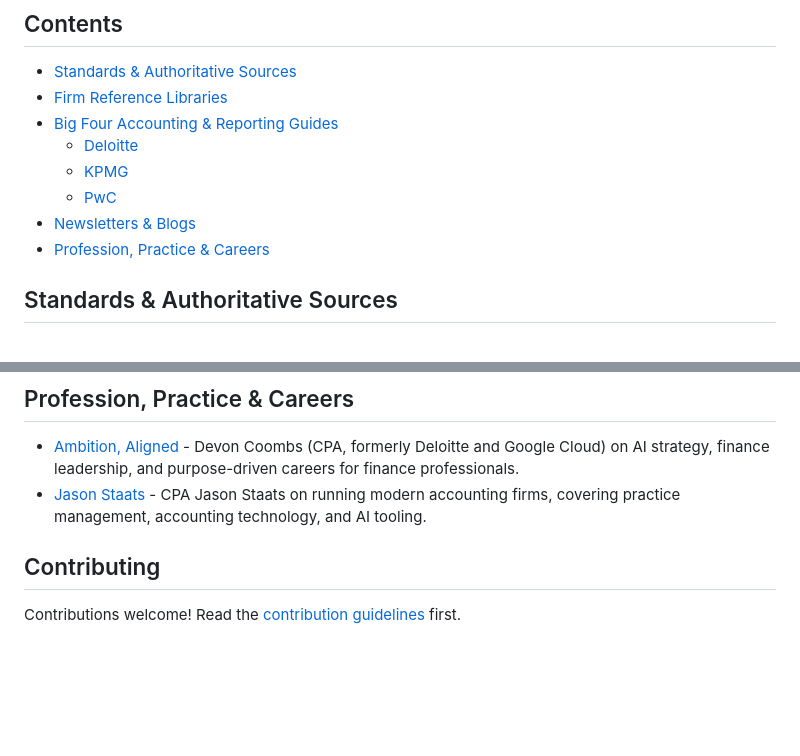
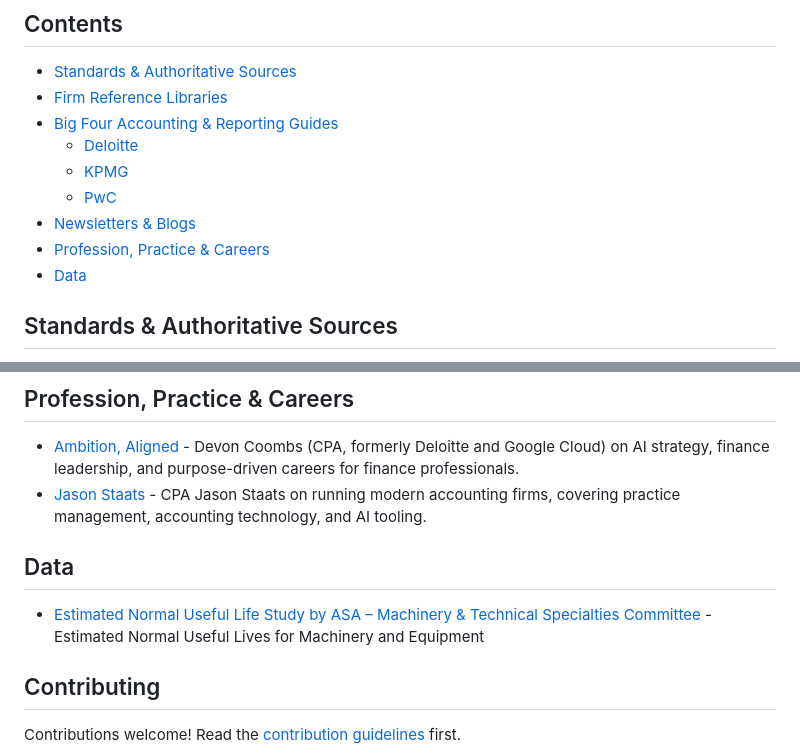
Before and after one commit to andrewfowl/Awesome_Technical_Accounting, a Markdown page: readme.md, 2 parts joined by grey strips. Drawn GitHub-style; blank space fills up the shorter version.

Commit message:
Add 'Data' section to README
Added a new section for Data with a relevant link.

```diff
--- a/readme.md
+++ b/readme.md
@@ -15,6 +15,7 @@ Technical accounting is the practice of researching, interpreting, and applying
   - [PwC](#pwc)
 - [Newsletters & Blogs](#newsletters--blogs)
 - [Profession, Practice & Careers](#profession-practice--careers)
+- [Data](#data)
 
 
 ## Standards & Authoritative Sources
@@ -155,6 +156,9 @@ In-depth interpretive guides from the Big Four firms. Links point to the firms'
 - [Ambition, Aligned](https://www.linkedin.com/newsletters/ambition-aligned-7311015426463776788) - Devon Coombs (CPA, formerly Deloitte and Google Cloud) on AI strategy, finance leadership, and purpose-driven careers for finance professionals.
 - [Jason Staats](https://www.jasononfirms.com/) - CPA Jason Staats on running modern accounting firms, covering practice management, accounting technology, and AI tooling.
 
+## Data
+- [Estimated Normal Useful Life Study by ASA – Machinery & Technical Specialties Committee](https://www.appraisers.org/docs/default-source/16---member-resources/mtsc-normal-useful-life-study-update-2024.pdf?sfvrsn=2c943b33_1) - Estimated Normal Useful Lives for Machinery and Equipment
+
 
 ## Contributing
 
```
